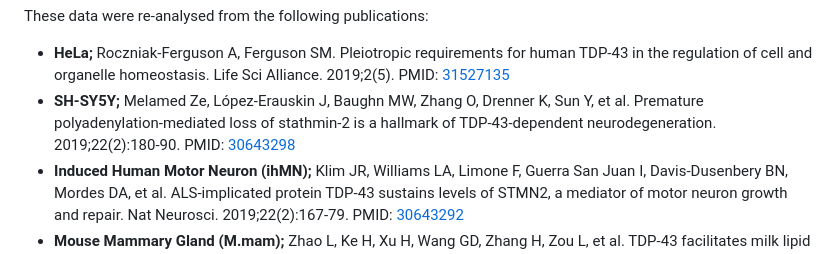
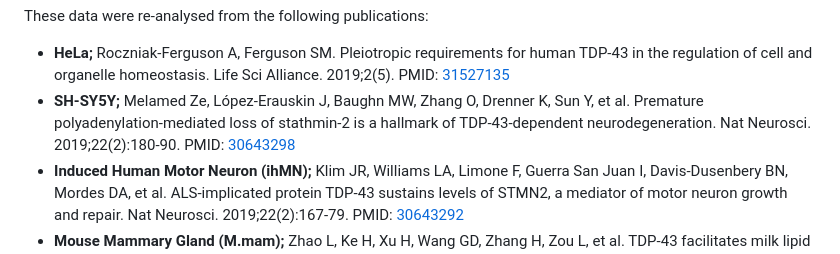
Before and after one commit to mcao051/TDP_LOF_v2, a Markdown page: intro.md, the part around the change. Drawn GitHub-style.

```diff
--- a/intro.md
+++ b/intro.md
@@ -16,7 +16,7 @@ These data were collected by us:
 
 These data were re-analysed from the following publications:
 - **HeLa;** Roczniak-Ferguson A, Ferguson SM. Pleiotropic requirements for human TDP-43 in the regulation of cell and organelle homeostasis. Life Sci Alliance. 2019;2(5). PMID: [31527135](https://www.ncbi.nlm.nih.gov/pubmed/31527135)
-- **SH-SY5Y;** Melamed Ze, López-Erauskin J, Baughn MW, Zhang O, Drenner K, Sun Y, et al. Premature polyadenylation-mediated loss of stathmin-2 is a hallmark of TDP-43-dependent neurodegeneration. 2019;22(2):180-90. PMID: [30643298](https://www.ncbi.nlm.nih.gov/pubmed/30643298)
+- **SH-SY5Y;** Melamed Ze, López-Erauskin J, Baughn MW, Zhang O, Drenner K, Sun Y, et al. Premature polyadenylation-mediated loss of stathmin-2 is a hallmark of TDP-43-dependent neurodegeneration. Nat Neurosci. 2019;22(2):180-90. PMID: [30643298](https://www.ncbi.nlm.nih.gov/pubmed/30643298)
 - **Induced Human Motor Neuron (ihMN);** Klim JR, Williams LA, Limone F, Guerra San Juan I, Davis-Dusenbery BN, Mordes DA, et al. ALS-implicated protein TDP-43 sustains levels of STMN2, a mediator of motor neuron growth and repair. Nat Neurosci. 2019;22(2):167-79. PMID: [30643292](https://www.ncbi.nlm.nih.gov/pubmed/30643292)
 - **Mouse Mammary Gland (M.mam);** Zhao L, Ke H, Xu H, Wang GD, Zhang H, Zou L, et al. TDP-43 facilitates milk lipid secretion by post-transcriptional regulation of Btn1a1 and Xdh. Nat Commun. 2020;11(1):341. PMID: [31953403](https://www.ncbi.nlm.nih.gov/pubmed/31953403)
 - **Mouse Striatum (M.str);** Polymenidou M, Lagier-Tourenne C, Hutt KR, Huelga SC, Moran J, Liang TY, et al. Long pre-mRNA depletion and RNA missplicing contribute to neuronal vulnerability from loss of TDP-43. Nat Neurosci. 2011;14(4):459-68. PMID: [21358643](https://www.ncbi.nlm.nih.gov/pubmed/21358643)
```
